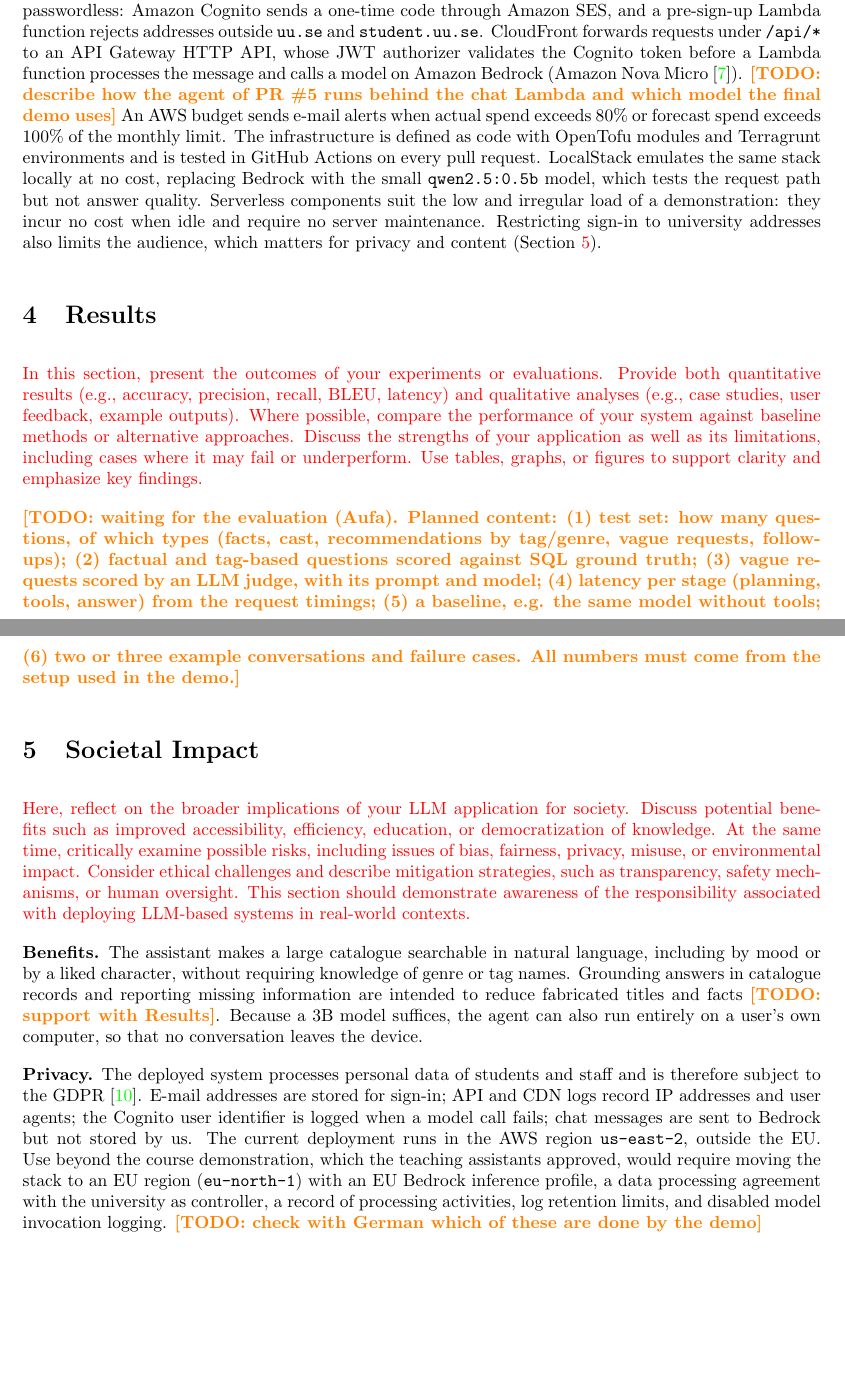
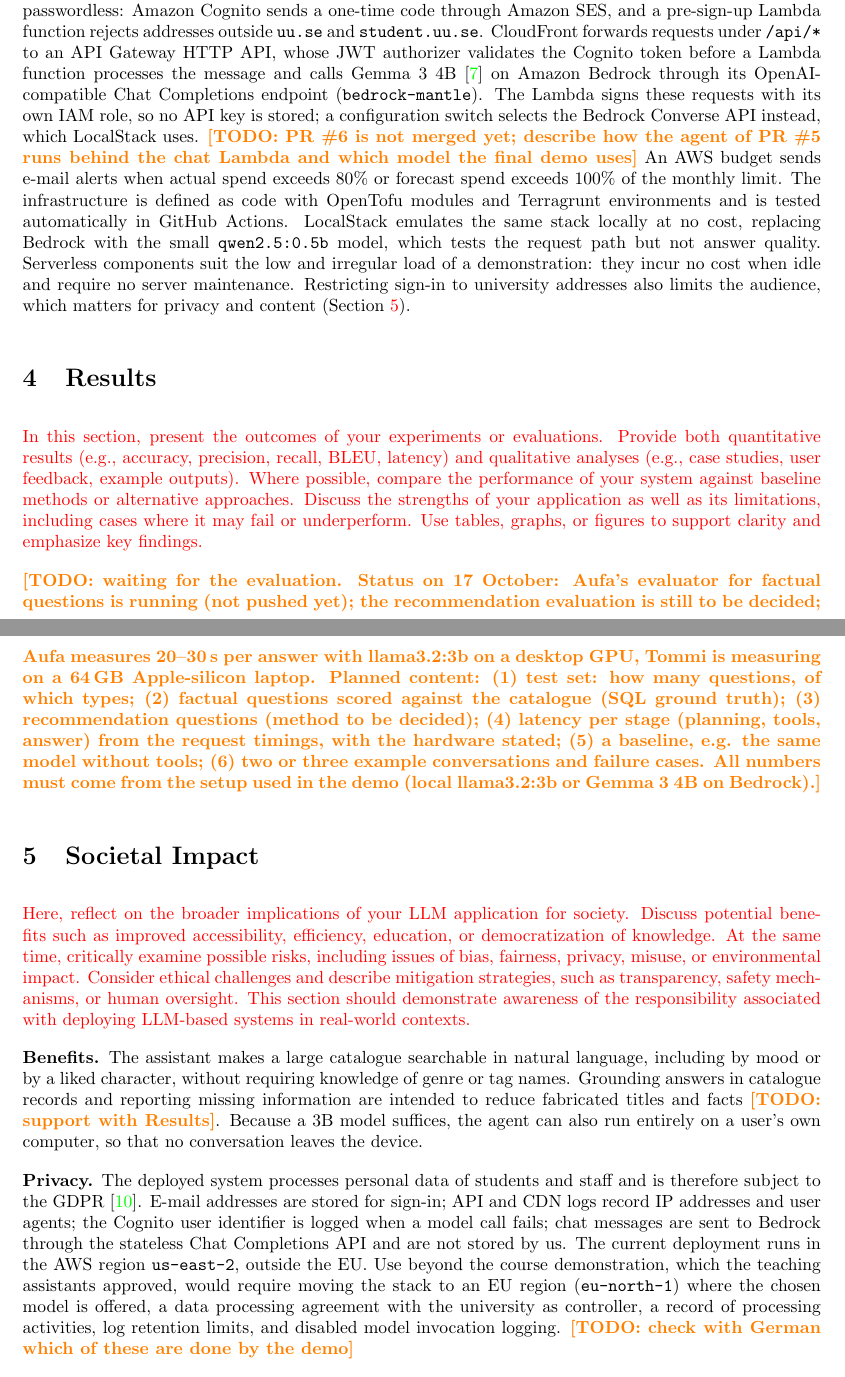
Before and after one commit to gedarafi/rag-in-production, a LaTeX document (report/Project_report.tex): two parts of pages 4 and 5 of 6, joined at a grey line, cut so that both start at the same text, the shorter picture padded with empty space. Compiled offline with pdfLaTeX.

Commit message:
Update report: Gemma 3 4B on Bedrock, dataset version and size, results status

```diff
--- a/report/Project_report.tex
+++ b/report/Project_report.tex
@@ -74,20 +74,20 @@
     \label{fig:aws}
 \end{figure}
 
-\textbf{Deployment.} Users open a static page that CloudFront serves from a private S3 bucket. Sign-in is passwordless: Amazon Cognito sends a one-time code through Amazon SES, and a pre-sign-up Lambda function rejects addresses outside \texttt{uu.se} and \texttt{student.uu.se}. CloudFront forwards requests under \texttt{/api/*} to an API Gateway HTTP API, whose JWT authorizer validates the Cognito token before a Lambda function processes the message and calls a model on Amazon Bedrock (Amazon Nova Micro~\cite{nova}). \TODO{describe how the agent of PR \#5 runs behind the chat Lambda and which model the final demo uses} An AWS budget sends e-mail alerts when actual spend exceeds 80\% or forecast spend exceeds 100\% of the monthly limit. The infrastructure is defined as code with OpenTofu modules and Terragrunt environments and is tested in GitHub Actions on every pull request. LocalStack emulates the same stack locally at no cost, replacing Bedrock with the small \texttt{qwen2.5:0.5b} model, which tests the request path but not answer quality. Serverless components suit the low and irregular load of a demonstration: they incur no cost when idle and require no server maintenance. Restricting sign-in to university addresses also limits the audience, which matters for privacy and content (Section~\ref{sec:societal}).
+\textbf{Deployment.} Users open a static page that CloudFront serves from a private S3 bucket. Sign-in is passwordless: Amazon Cognito sends a one-time code through Amazon SES, and a pre-sign-up Lambda function rejects addresses outside \texttt{uu.se} and \texttt{student.uu.se}. CloudFront forwards requests under \texttt{/api/*} to an API Gateway HTTP API, whose JWT authorizer validates the Cognito token before a Lambda function processes the message and calls Gemma~3~4B~\cite{gemma3} on Amazon Bedrock through its OpenAI-compatible Chat Completions endpoint (\texttt{bedrock-mantle}). The Lambda signs these requests with its own IAM role, so no API key is stored; a configuration switch selects the Bedrock Converse API instead, which LocalStack uses. \TODO{PR \#6 is not merged yet; describe how the agent of PR \#5 runs behind the chat Lambda and which model the final demo uses} An AWS budget sends e-mail alerts when actual spend exceeds 80\% or forecast spend exceeds 100\% of the monthly limit. The infrastructure is defined as code with OpenTofu modules and Terragrunt environments and is tested automatically in GitHub Actions. LocalStack emulates the same stack locally at no cost, replacing Bedrock with the small \texttt{qwen2.5:0.5b} model, which tests the request path but not answer quality. Serverless components suit the low and irregular load of a demonstration: they incur no cost when idle and require no server maintenance. Restricting sign-in to university addresses also limits the audience, which matters for privacy and content (Section~\ref{sec:societal}).
 
 
 \section{Results}
 \instructions{In this section, present the outcomes of your experiments or evaluations. Provide both quantitative results (e.g., accuracy, precision, recall, BLEU, latency) and qualitative analyses (e.g., case studies, user feedback, example outputs). Where possible, compare the performance of your system against baseline methods or alternative approaches. Discuss the strengths of your application as well as its limitations, including cases where it may fail or underperform. Use tables, graphs, or figures to support clarity and emphasize key findings.}
 
-\TODO{waiting for the evaluation (Aufa). Planned content:
-(1) test set: how many questions, of which types (facts, cast, recommendations by tag/genre, vague requests, follow-ups);
-(2) factual and tag-based questions scored against SQL ground truth;
-(3) vague requests scored by an LLM judge, with its prompt and model;
-(4) latency per stage (planning, tools, answer) from the request timings;
+\TODO{waiting for the evaluation. Status on 17 October: Aufa's evaluator for factual questions is running (not pushed yet); the recommendation evaluation is still to be decided; Aufa measures 20--30\,s per answer with llama3.2:3b on a desktop GPU, Tommi is measuring on a 64\,GB Apple-silicon laptop. Planned content:
+(1) test set: how many questions, of which types;
+(2) factual questions scored against the catalogue (SQL ground truth);
+(3) recommendation questions (method to be decided);
+(4) latency per stage (planning, tools, answer) from the request timings, with the hardware stated;
 (5) a baseline, e.g. the same model without tools;
 (6) two or three example conversations and failure cases.
-All numbers must come from the setup used in the demo.}
+All numbers must come from the setup used in the demo (local llama3.2:3b or Gemma 3 4B on Bedrock).}
 
 
 \section{Societal Impact}
@@ -96,7 +96,7 @@
 
 \textbf{Benefits.} The assistant makes a large catalogue searchable in natural language, including by mood or by a liked character, without requiring knowledge of genre or tag names. Grounding answers in catalogue records and reporting missing information are intended to reduce fabricated titles and facts \TODO{support with Results}. Because a 3B model suffices, the agent can also run entirely on a user's own computer, so that no conversation leaves the device.
 
-\textbf{Privacy.} The deployed system processes personal data of students and staff and is therefore subject to the GDPR~\cite{gdpr}. E-mail addresses are stored for sign-in; API and CDN logs record IP addresses and user agents; the Cognito user identifier is logged when a model call fails; chat messages are sent to Bedrock but not stored by us. The current deployment runs in the AWS region \texttt{us-east-2}, outside the EU. Use beyond the course demonstration, which the teaching assistants approved, would require moving the stack to an EU region (\texttt{eu-north-1}) with an EU Bedrock inference profile, a data processing agreement with the university as controller, a record of processing activities, log retention limits, and disabled model invocation logging. \TODO{check with German which of these are done by the demo}
+\textbf{Privacy.} The deployed system processes personal data of students and staff and is therefore subject to the GDPR~\cite{gdpr}. E-mail addresses are stored for sign-in; API and CDN logs record IP addresses and user agents; the Cognito user identifier is logged when a model call fails; chat messages are sent to Bedrock through the stateless Chat Completions API and are not stored by us. The current deployment runs in the AWS region \texttt{us-east-2}, outside the EU. Use beyond the course demonstration, which the teaching assistants approved, would require moving the stack to an EU region (\texttt{eu-north-1}) where the chosen model is offered, a data processing agreement with the university as controller, a record of processing activities, log retention limits, and disabled model invocation logging. \TODO{check with German which of these are done by the demo}
 
 \textbf{Data provenance and copyright.} As discussed in Section~2, the CC0 label does not reflect the rights in the content: the AniList terms restrict mass collection and commercial use~\cite{anilist_terms}, many synopses are copyrighted third-party texts, and recommendations are contributed by AniList users. Our use is limited to a non-commercial educational project; a public or commercial service would require permission from AniList and licensed or original synopses. \TODO{check whether the raw dataset is excluded from the repository}
 
```
Also changed, not shown: report/Project_report.tex (8 more changed lines), 1 other file.
